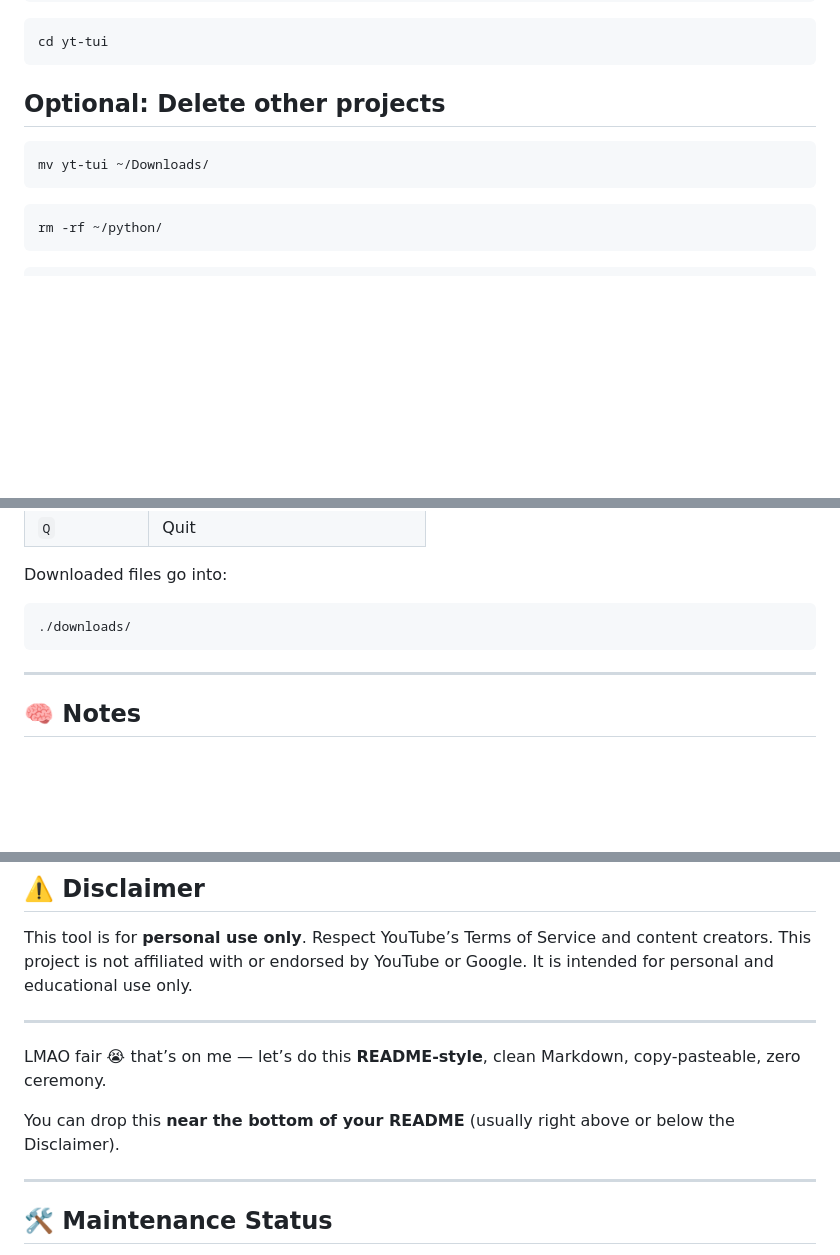
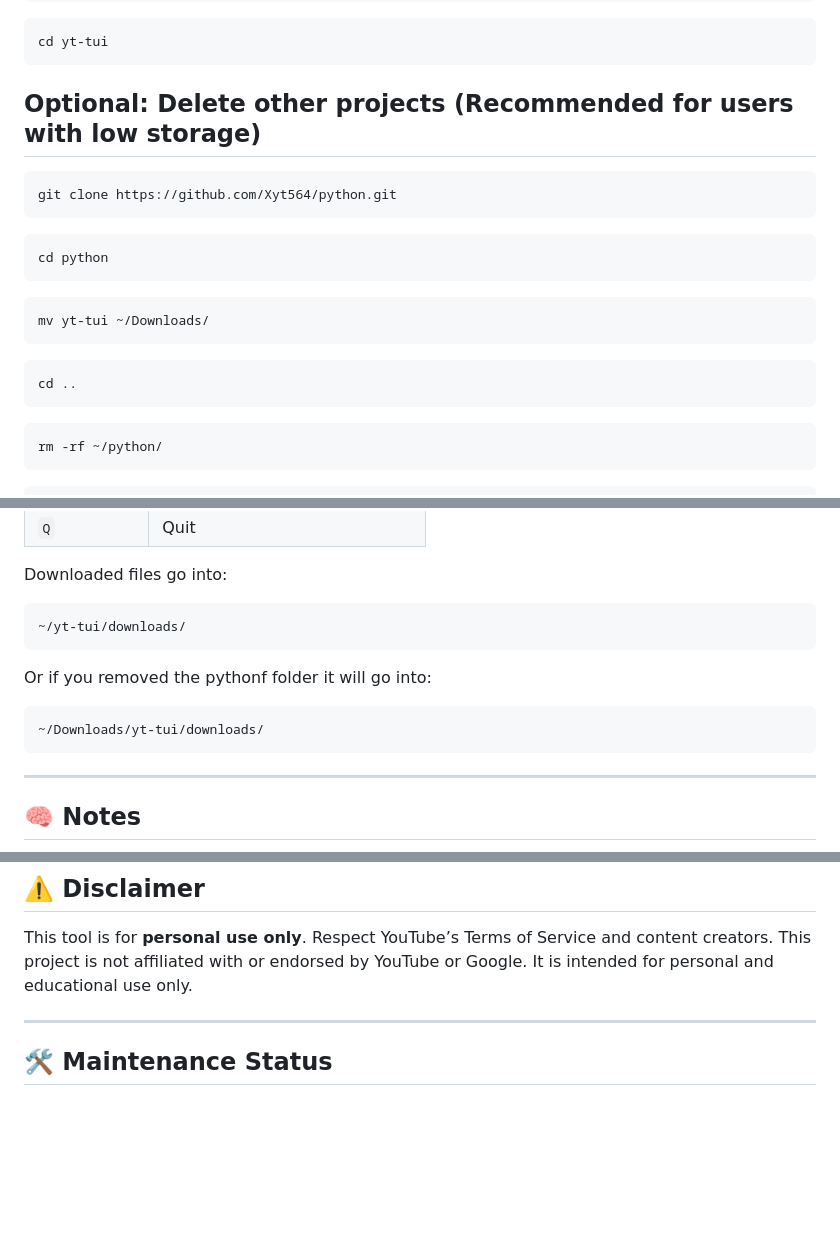
Before and after one commit to Xyt564/python, a Markdown page: yt-tui/README.md, 3 parts joined by grey strips. Rendered like a GitHub page; blank space fills up the shorter version.

````diff
--- a/yt-tui/README.md
+++ b/yt-tui/README.md
@@ -81,10 +81,22 @@ cd python
 cd yt-tui
 ```
 
-## Optional: Delete other projects
+## Optional: Delete other projects (Recommended for users with low storage)
+
+```bash
+git clone https://github.com/Xyt564/python.git
+```
+
+```
+cd python
+```
 
 ```
 mv yt-tui ~/Downloads/
+```
+
+```
+cd ..
 ```
 
 ```
@@ -137,7 +149,13 @@ Once running, use these commands:
 Downloaded files go into:
 
 ```
-./downloads/
+~/yt-tui/downloads/
+```
+
+Or if you removed the pythonf folder it will go into:
+
+```
+~/Downloads/yt-tui/downloads/
 ```
 
 ---
@@ -177,12 +195,6 @@ This tool is for **personal use only**.
 Respect YouTube’s Terms of Service and content creators.
 This project is not affiliated with or endorsed by YouTube or Google.
 It is intended for personal and educational use only.
-
----
-
-LMAO fair 😭 that’s on me — let’s do this **README-style**, clean Markdown, copy-pasteable, zero ceremony.
-
-You can drop this **near the bottom of your README** (usually right above or below the Disclaimer).
 
 ---
 
````
